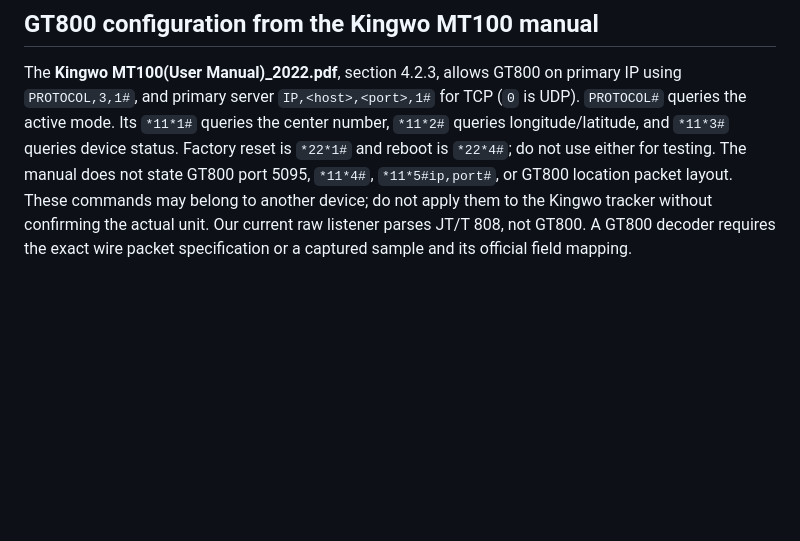
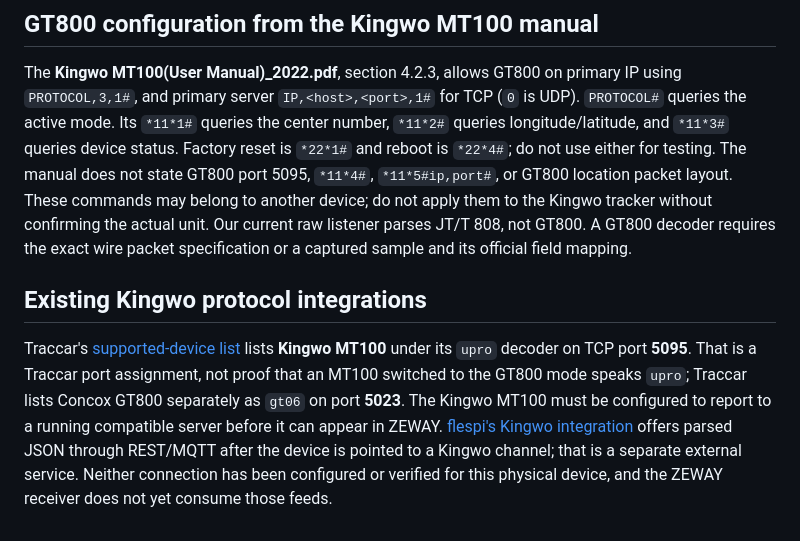
Before and after one commit to akoliyasonu5-blip/ZEWAY-IOT-, a Markdown page: README.md, the part around the change. Rendered like a GitHub page; blank space fills up the shorter version.

Commit message:
Document verified Kingwo MT100 integration routes

```diff
--- a/README.md
+++ b/README.md
@@ -21,3 +21,7 @@ The supplied **TTW-MT100-DataSheet-20160523.pdf** identifies a TrackingTheWorld
 ## GT800 configuration from the Kingwo MT100 manual
 
 The **Kingwo MT100(User Manual)_2022.pdf**, section 4.2.3, allows GT800 on primary IP using `PROTOCOL,3,1#`, and primary server `IP,<host>,<port>,1#` for TCP (`0` is UDP). `PROTOCOL#` queries the active mode. Its `*11*1#` queries the center number, `*11*2#` queries longitude/latitude, and `*11*3#` queries device status. Factory reset is `*22*1#` and reboot is `*22*4#`; do not use either for testing. The manual does not state GT800 port 5095, `*11*4#`, `*11*5#ip,port#`, or GT800 location packet layout. These commands may belong to another device; do not apply them to the Kingwo tracker without confirming the actual unit. Our current raw listener parses JT/T 808, not GT800. A GT800 decoder requires the exact wire packet specification or a captured sample and its official field mapping.
+
+## Existing Kingwo protocol integrations
+
+Traccar's [supported-device list](https://www.traccar.org/devices) lists **Kingwo MT100** under its `upro` decoder on TCP port **5095**. That is a Traccar port assignment, not proof that an MT100 switched to the GT800 mode speaks `upro`; Traccar lists Concox GT800 separately as `gt06` on port **5023**. The Kingwo MT100 must be configured to report to a running compatible server before it can appear in ZEWAY. [flespi's Kingwo integration](https://flespi.com/protocols/kingwo) offers parsed JSON through REST/MQTT after the device is pointed to a Kingwo channel; that is a separate external service. Neither connection has been configured or verified for this physical device, and the ZEWAY receiver does not yet consume those feeds.
```
